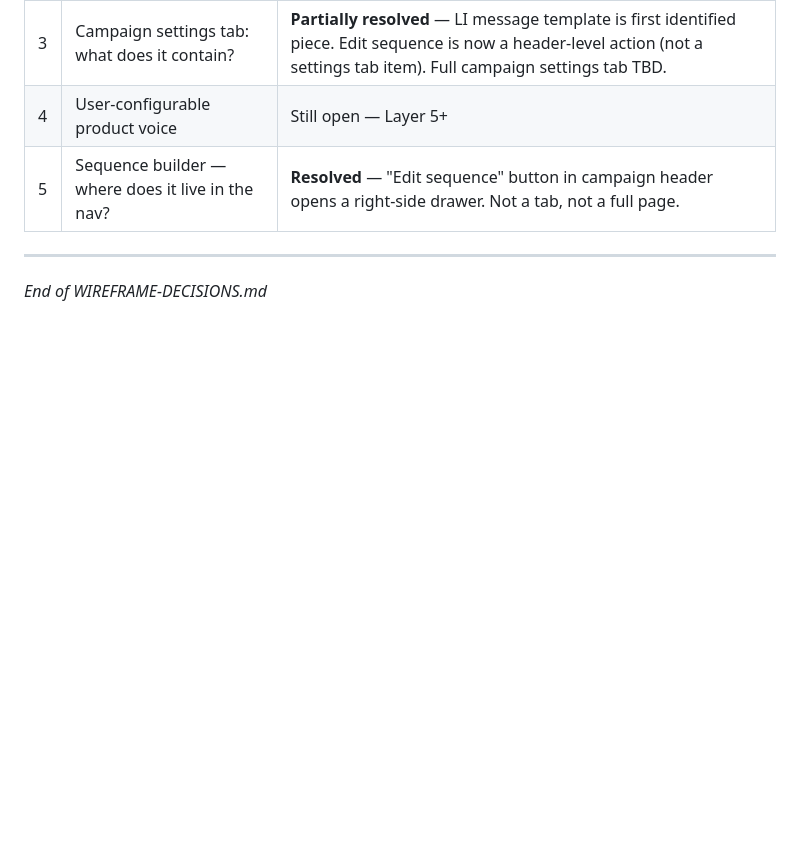
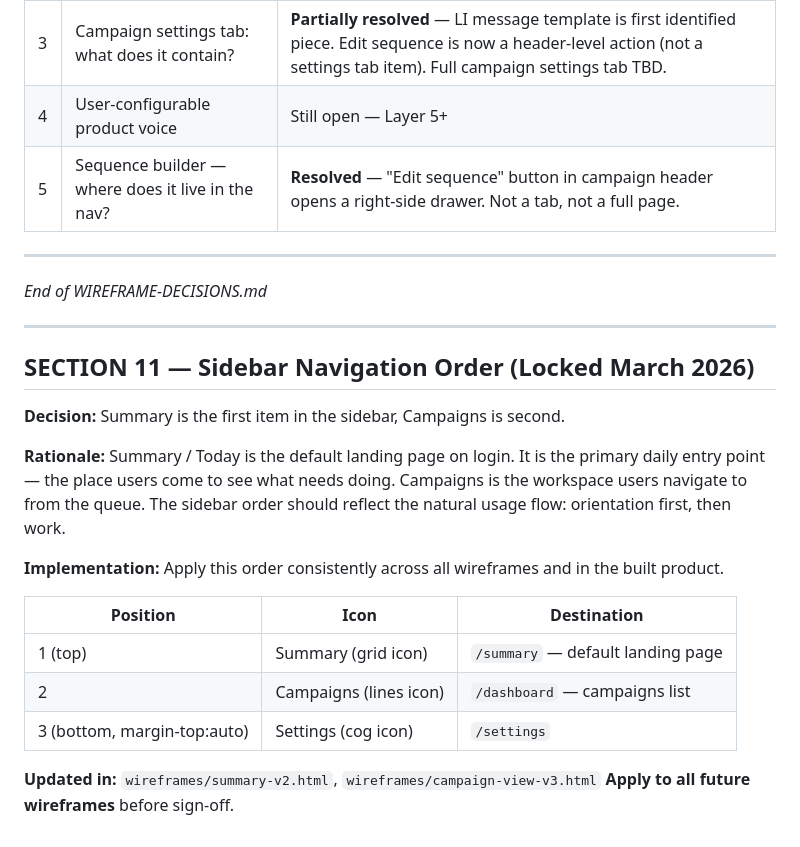
Before and after one commit to corisleachman/outreach-dashboard, a Markdown page: WIREFRAME-DECISIONS.md, the part around the change. GitHub-like rendering; blank space fills up the shorter version.

Commit message:
Add sidebar nav order decision — Summary first, Campaigns second (locked March 2026)

```diff
--- a/WIREFRAME-DECISIONS.md
+++ b/WIREFRAME-DECISIONS.md
@@ -704,3 +704,23 @@ This is now the standard pattern for any wireframe file that grows beyond ~80KB.
 ---
 
 *End of WIREFRAME-DECISIONS.md*
+
+
+---
+
+## SECTION 11 — Sidebar Navigation Order (Locked March 2026)
+
+**Decision:** Summary is the first item in the sidebar, Campaigns is second.
+
+**Rationale:** Summary / Today is the default landing page on login. It is the primary daily entry point — the place users come to see what needs doing. Campaigns is the workspace users navigate to from the queue. The sidebar order should reflect the natural usage flow: orientation first, then work.
+
+**Implementation:** Apply this order consistently across all wireframes and in the built product.
+
+| Position | Icon | Destination |
+|---|---|---|
+| 1 (top) | Summary (grid icon) | `/summary` — default landing page |
+| 2 | Campaigns (lines icon) | `/dashboard` — campaigns list |
+| 3 (bottom, margin-top:auto) | Settings (cog icon) | `/settings` |
+
+**Updated in:** `wireframes/summary-v2.html`, `wireframes/campaign-view-v3.html`
+**Apply to all future wireframes** before sign-off.
```
